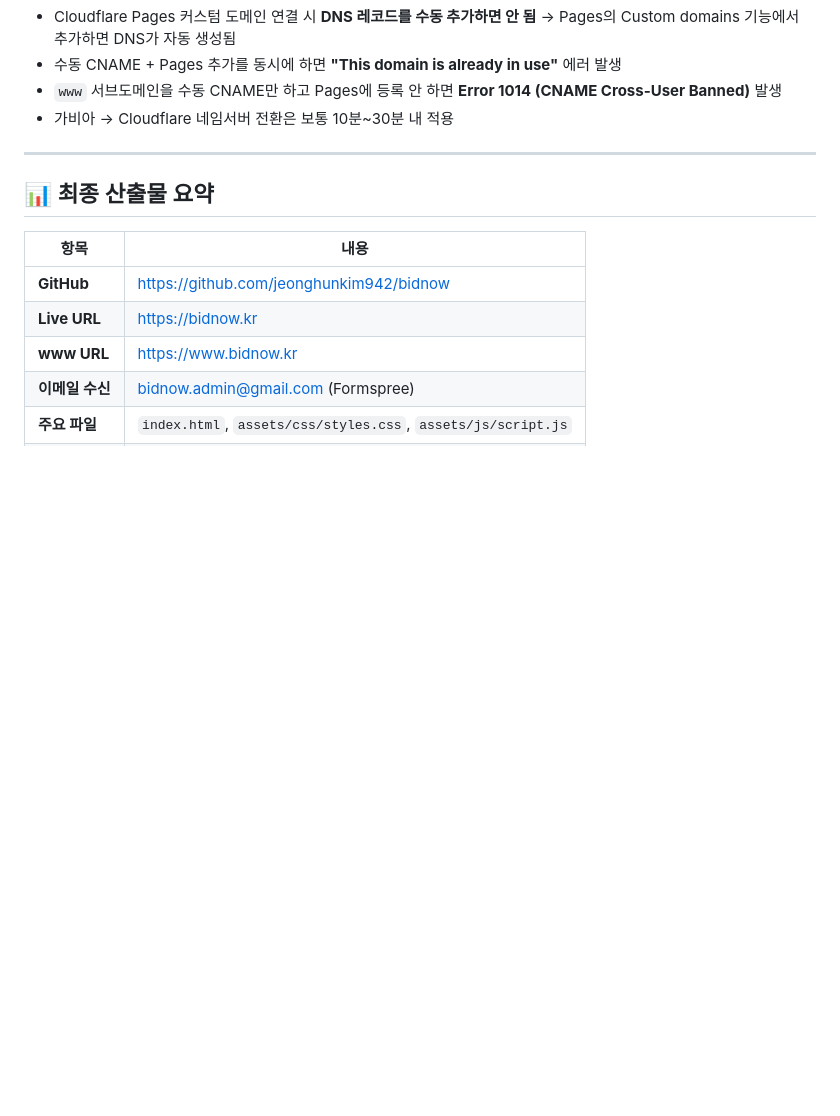
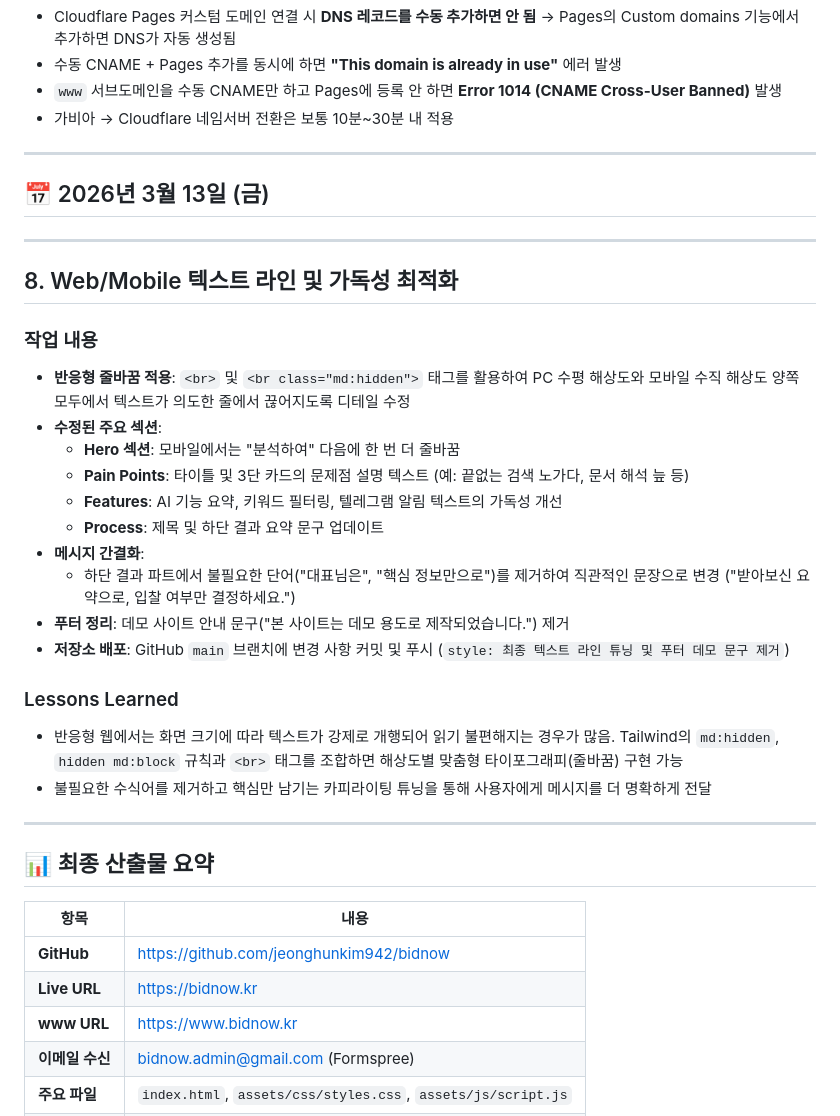
Before and after one commit to jeonghunkim942/bidnow, a Markdown page: Docs/Diary.md, the part around the change. Drawn GitHub-style; blank space fills up the shorter version.

Commit message:
docs: 3월 13일 텍스트 가독성 개선 작업 내역 Diary 업데이트

```diff
--- a/Docs/Diary.md
+++ b/Docs/Diary.md
@@ -120,6 +120,30 @@
 
 ---
 
+## 📅 2026년 3월 13일 (금)
+
+---
+
+## 8. Web/Mobile 텍스트 라인 및 가독성 최적화
+
+### 작업 내용
+- **반응형 줄바꿈 적용**: `<br>` 및 `<br class="md:hidden">` 태그를 활용하여 PC 수평 해상도와 모바일 수직 해상도 양쪽 모두에서 텍스트가 의도한 줄에서 끊어지도록 디테일 수정
+- **수정된 주요 섹션**:
+  - **Hero 섹션**: 모바일에서는 "분석하여" 다음에 한 번 더 줄바꿈
+  - **Pain Points**: 타이틀 및 3단 카드의 문제점 설명 텍스트 (예: 끝없는 검색 노가다, 문서 해석 늪 등)
+  - **Features**: AI 기능 요약, 키워드 필터링, 텔레그램 알림 텍스트의 가독성 개선
+  - **Process**: 제목 및 하단 결과 요약 문구 업데이트
+- **메시지 간결화**:
+  - 하단 결과 파트에서 불필요한 단어("대표님은", "핵심 정보만으로")를 제거하여 직관적인 문장으로 변경 ("받아보신 요약으로, 입찰 여부만 결정하세요.")
+- **푸터 정리**: 데모 사이트 안내 문구("본 사이트는 데모 용도로 제작되었습니다.") 제거
+- **저장소 배포**: GitHub `main` 브랜치에 변경 사항 커밋 및 푸시 (`style: 최종 텍스트 라인 튜닝 및 푸터 데모 문구 제거`)
+
+### Lessons Learned
+- 반응형 웹에서는 화면 크기에 따라 텍스트가 강제로 개행되어 읽기 불편해지는 경우가 많음. Tailwind의 `md:hidden`, `hidden md:block` 규칙과 `<br>` 태그를 조합하면 해상도별 맞춤형 타이포그래피(줄바꿈) 구현 가능
+- 불필요한 수식어를 제거하고 핵심만 남기는 카피라이팅 튜닝을 통해 사용자에게 메시지를 더 명확하게 전달
+
+---
+
 ## 📊 최종 산출물 요약
 
 | 항목 | 내용 |
```
